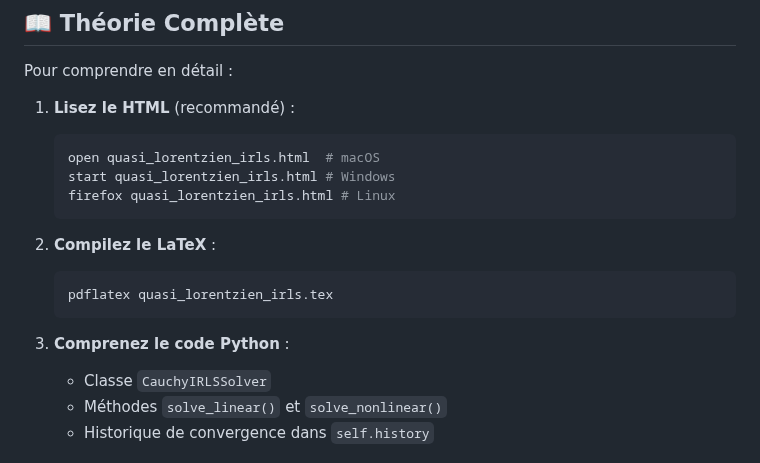
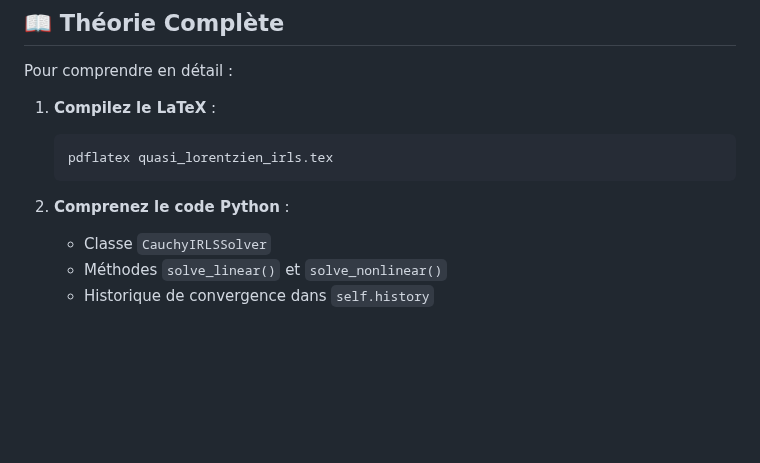
Before and after one commit to Lombard-Web-Services/cauchy, a Markdown page: Additionnal.md, the part around the change. Drawn GitHub-style; blank space fills up the shorter version.

Commit message:
Reorganize steps in Théorie Complète section
Reordered steps for understanding the theory and updated the first step to compile LaTeX instead of reading HTML.

````diff
--- a/Additionnal.md
+++ b/Additionnal.md
@@ -120,19 +120,12 @@ Chaque itération résout un problème convexe bien-conditionné → **stabilit
 
 Pour comprendre en détail :
 
-1. **Lisez le HTML** (recommandé) :
-   ```bash
-   open quasi_lorentzien_irls.html  # macOS
-   start quasi_lorentzien_irls.html # Windows
-   firefox quasi_lorentzien_irls.html # Linux
-   ```
-
-2. **Compilez le LaTeX** :
+1. **Compilez le LaTeX** :
    ```bash
    pdflatex quasi_lorentzien_irls.tex
    ```
 
-3. **Comprenez le code Python** :
+2. **Comprenez le code Python** :
    - Classe `CauchyIRLSSolver`
    - Méthodes `solve_linear()` et `solve_nonlinear()`
    - Historique de convergence dans `self.history`
````
